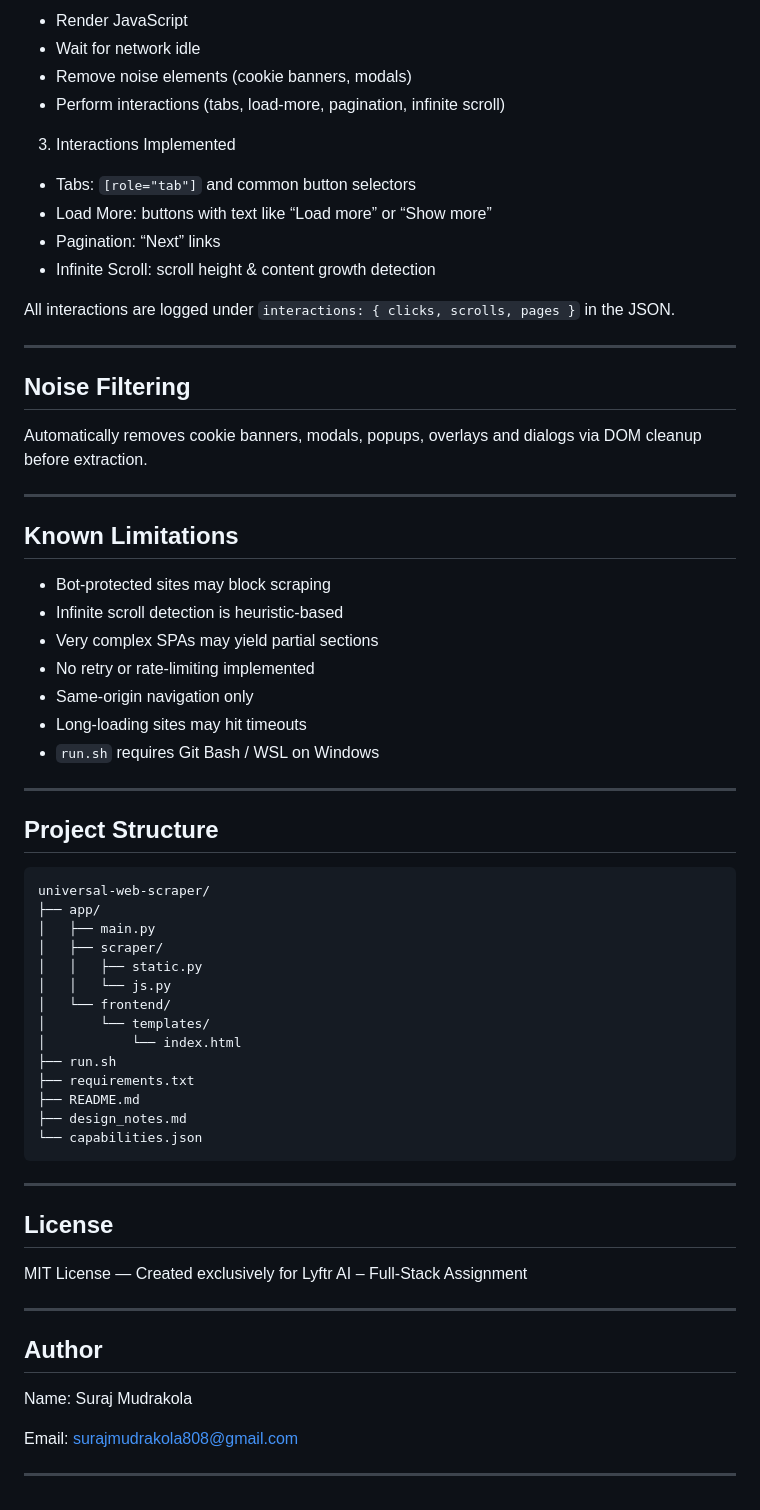
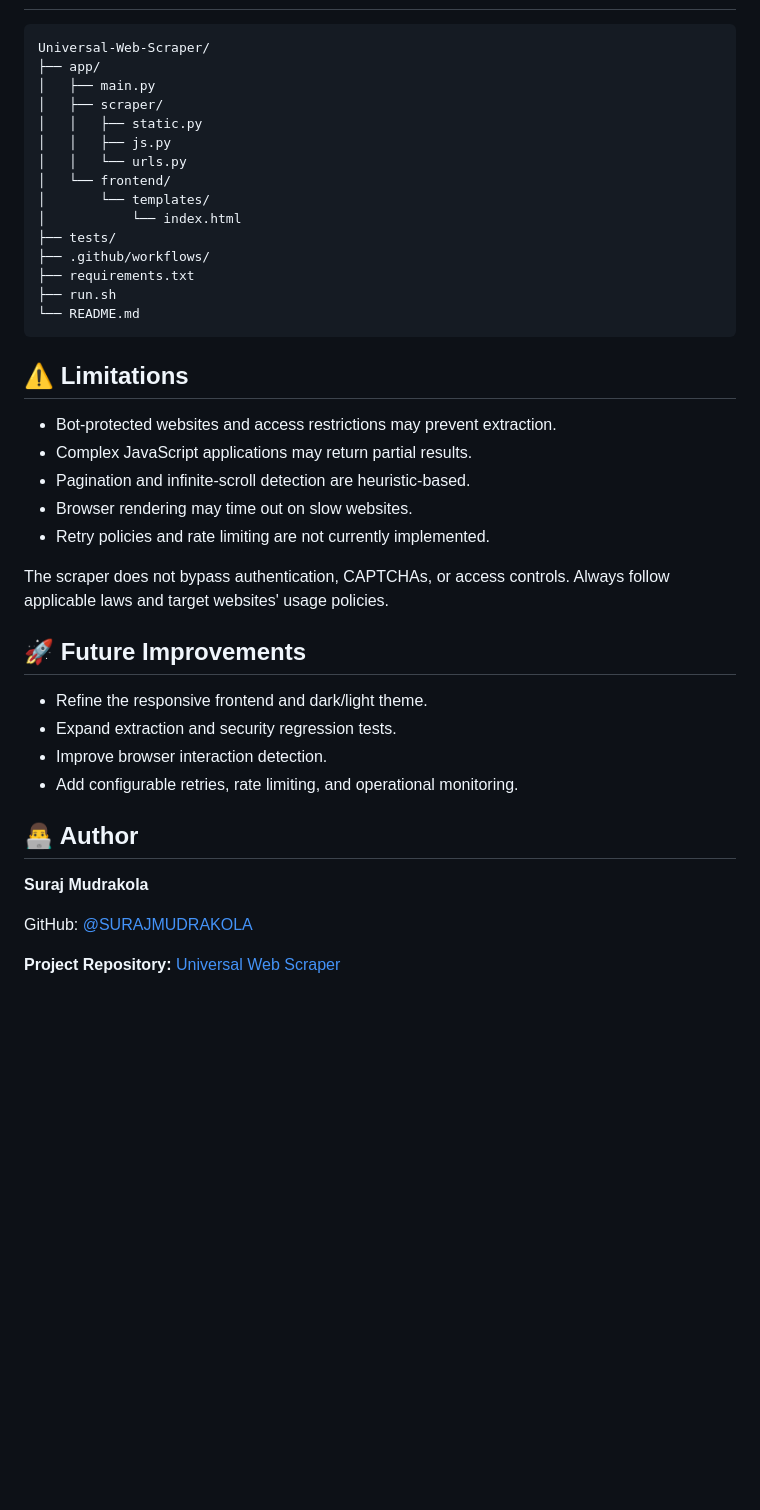
Before and after one commit to SURAJMUDRAKOLA/Universal-Web-Scraper, a Markdown page: README.md, the part around one of its changes. Rendered like a GitHub page; blank space fills up the shorter version.

Commit message:
README updated features

````diff
--- a/README.md
+++ b/README.md
@@ -200,68 +126,42 @@ Triggered when site is known JS-heavy or static output appears insufficient. Use
-- Render JavaScript
-- Wait for network idle
-- Remove noise elements (cookie banners, modals)
-- Perform interactions (tabs, load-more, pagination, infinite scroll)
-
-3. Interactions Implemented
-
-- Tabs: `[role="tab"]` and common button selectors
-- Load More: buttons with text like “Load more” or “Show more”
-- Pagination: “Next” links
-- Infinite Scroll: scroll height & content growth detection
-
-All interactions are logged under `interactions: { clicks, scrolls, pages }` in the JSON.
-
----
-
-## Noise Filtering
-
-Automatically removes cookie banners, modals, popups, overlays and dialogs via DOM cleanup before extraction.
-
----
-
-## Known Limitations
-
-- Bot-protected sites may block scraping
-- Infinite scroll detection is heuristic-based
-- Very complex SPAs may yield partial sections
-- No retry or rate-limiting implemented
-- Same-origin navigation only
-- Long-loading sites may hit timeouts
-- `run.sh` requires Git Bash / WSL on Windows
-
----
-
-## Project Structure
-
-```
-universal-web-scraper/
+```text
+Universal-Web-Scraper/
 ├── app/
 │   ├── main.py
 │   ├── scraper/
 │   │   ├── static.py
-│   │   └── js.py
+│   │   ├── js.py
+│   │   └── urls.py
 │   └── frontend/
 │       └── templates/
 │           └── index.html
+├── tests/
+├── .github/workflows/
+├── requirements.txt
 ├── run.sh
-├── requirements.txt
-├── README.md
-├── design_notes.md
-└── capabilities.json
+└── README.md
 ```
 
----
+## ⚠️ Limitations
 
-## License
+- Bot-protected websites and access restrictions may prevent extraction.
+- Complex JavaScript applications may return partial results.
+- Pagination and infinite-scroll detection are heuristic-based.
+- Browser rendering may time out on slow websites.
+- Retry policies and rate limiting are not currently implemented.
 
-MIT License — Created exclusively for Lyftr AI – Full-Stack Assignment
+The scraper does not bypass authentication, CAPTCHAs, or access controls. Always follow applicable laws and target websites' usage policies.
 
----
+## 🚀 Future Improvements
 
-## Author
+- Refine the responsive frontend and dark/light theme.
+- Expand extraction and security regression tests.
+- Improve browser interaction detection.
+- Add configurable retries, rate limiting, and operational monitoring.
 
-Name: Suraj Mudrakola
+## 👨‍💻 Author
 
-Email: surajmudrakola808@gmail.com
+**Suraj Mudrakola**
 
----
+GitHub: [@SURAJMUDRAKOLA](https://github.com/SURAJMUDRAKOLA)
+
+**Project Repository:** [Universal Web Scraper](https://github.com/SURAJMUDRAKOLA/Universal-Web-Scraper)
````
Also changed, not shown: other parts of README.md (+110 -184 lines).
